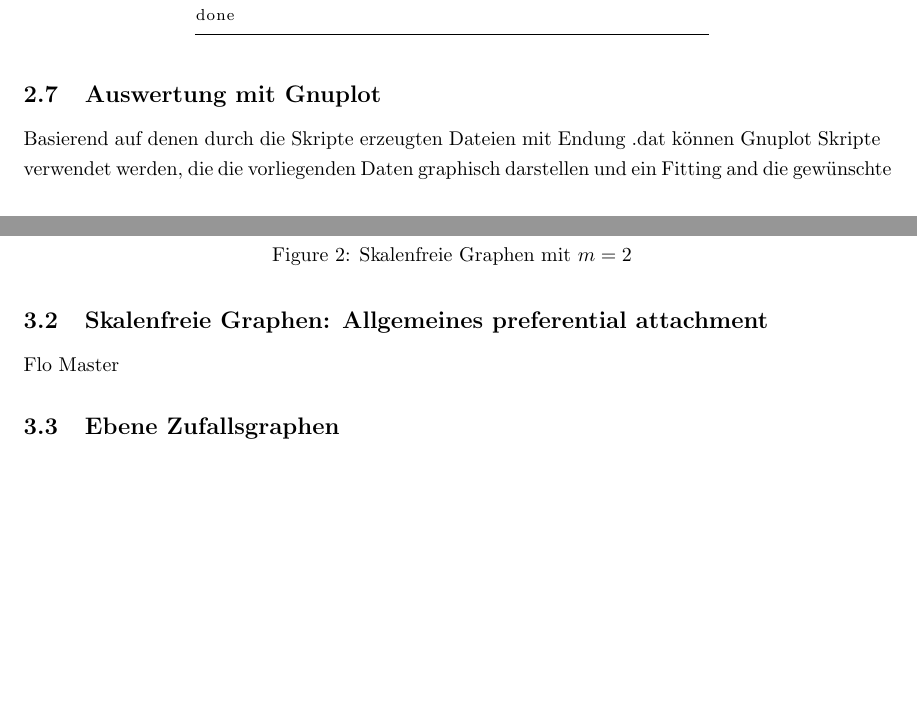
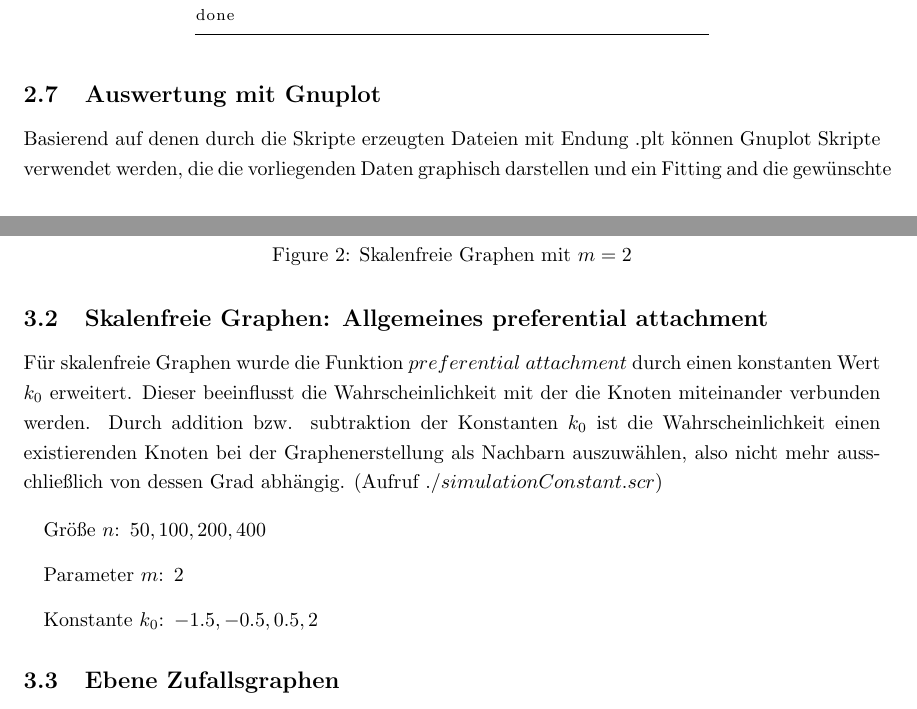
Before and after one commit to Jankaemper/Scalefree-Graphs, a LaTeX document (Bericht/bericht.tex): two parts of pages 7 and 9 of 11 before the commit and two parts of pages 7 and 9 of 12 after it, joined at a grey line, cut so that both start at the same text, the shorter picture padded with empty space. Compiled offline with pdfLaTeX.

Commit message:
Bericht und einrücken

```diff
--- a/Bericht/bericht.tex
+++ b/Bericht/bericht.tex
@@ -134,7 +134,7 @@ done
 \end{lstlisting}
 
 \subsection{Auswertung mit Gnuplot}
-Basierend auf denen durch die Skripte erzeugten Dateien mit Endung .dat können Gnuplot Skripte verwendet werden, die die vorliegenden Daten graphisch darstellen und ein Fitting and die gewünschte Verteilung durchführen. Diese Skripte befinden sich im Ordner \textit{Plotscripts} und können in gnuplot mit dem \textit{load} Befehl geladen werden.
+Basierend auf denen durch die Skripte erzeugten Dateien mit Endung .plt können Gnuplot Skripte verwendet werden, die die vorliegenden Daten graphisch darstellen und ein Fitting and die gewünschte Verteilung durchführen. Diese Skripte befinden sich im Ordner \textit{Plotscripts} und können in gnuplot mit dem \textit{load} Befehl geladen werden.
 
 
 \section{Resultate}
@@ -181,7 +181,14 @@ Unabhängig von der Anzahl an Knoten scheint der Fit an das Potenzgesetz hier we
 Somit lässt sich also schlussfolgern, dass für $m=1$ die Verteilung der kürzesten Wege im Graphen unabhängig von der Größe dem gleichen Gesetz folgt wie es für die Gradverteilung der Knoten gilt, nämlich dem Potenzgesetz. Ändert man den für das preferential attachment massgeblichen Parameter auf $m=2$ so gilt dies nicht mehr, jetzt sind die kürzesten Weglängen im Graphen eher normalverteilt.
 
 \subsection{Skalenfreie Graphen: Allgemeines preferential attachment}
-Flo Master
+Für skalenfreie Graphen wurde die Funktion $preferential$ $attachment$ durch einen konstanten Wert $k_0$ erweitert. Dieser beeinflusst die Wahrscheinlichkeit mit der die Knoten miteinander verbunden werden. Durch addition bzw. subtraktion der Konstanten $k_0$ ist die Wahrscheinlichkeit einen existierenden Knoten bei der Graphenerstellung als Nachbarn auszuwählen, also nicht mehr ausschließlich von dessen Grad abhängig. (Aufruf $./simulationConstant.scr$)
+
+\begin{itemize}
+\item[\quad Größe $n$:] $50,100,200,400$
+\item[\quad Parameter $m$:] $2$
+\item[\quad Konstante $k_0$:] $-1.5,-0.5,0.5,2$
+\end{itemize}
+
 
 \subsection{Ebene Zufallsgraphen}
 Für ebene Zufallsgraphen wurden die gleichen Simulationen wie für skalenfreie Graphen durchgeführt (Aufruf: $simulationPlanar.scr$). Der Parameter $m$ spielt hier keine Rolle.
```
Also changed, not shown: Bericht/bericht.pdf, 1 other file.
